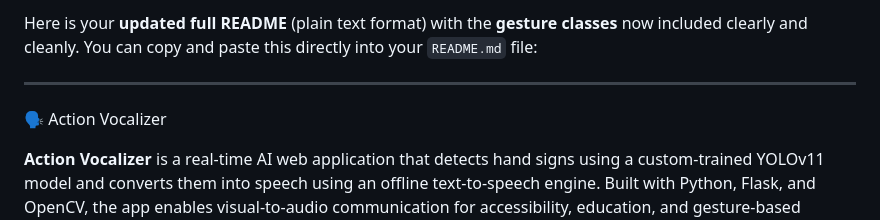
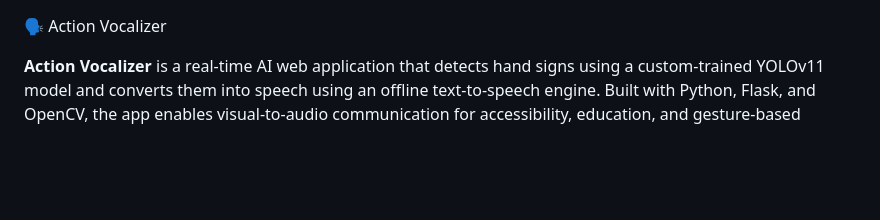
Before and after one commit to shreyasBhatB/Action-vocalizer, a Markdown page: README.md, the part around the change. Rendered like a GitHub page; blank space fills up the shorter version.

```diff
--- a/README.md
+++ b/README.md
@@ -1,6 +1,3 @@
-Here is your **updated full README** (plain text format) with the **gesture classes** now included clearly and cleanly. You can copy and paste this directly into your `README.md` file:
-
----
 
 🗣️ Action Vocalizer
 
```
